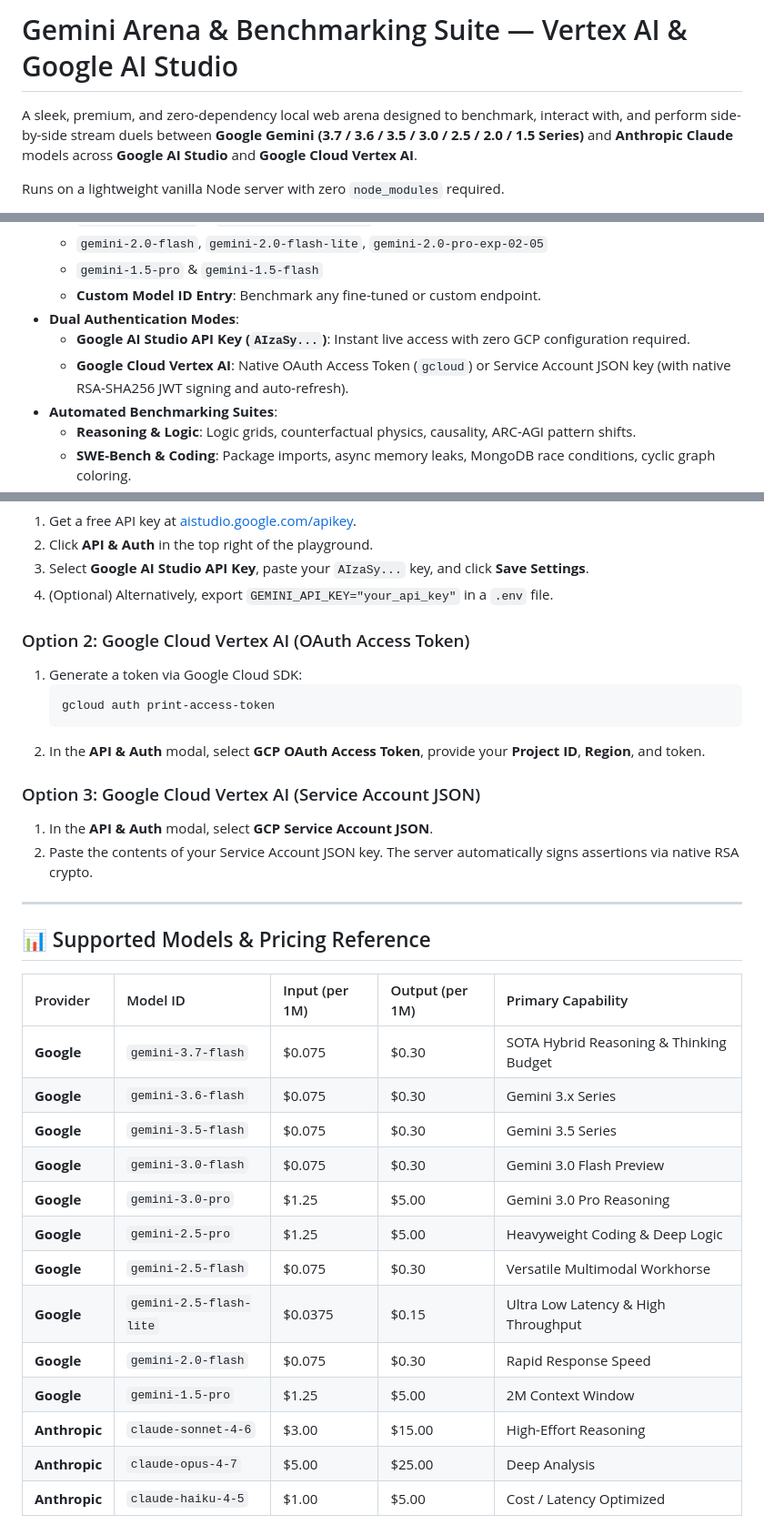
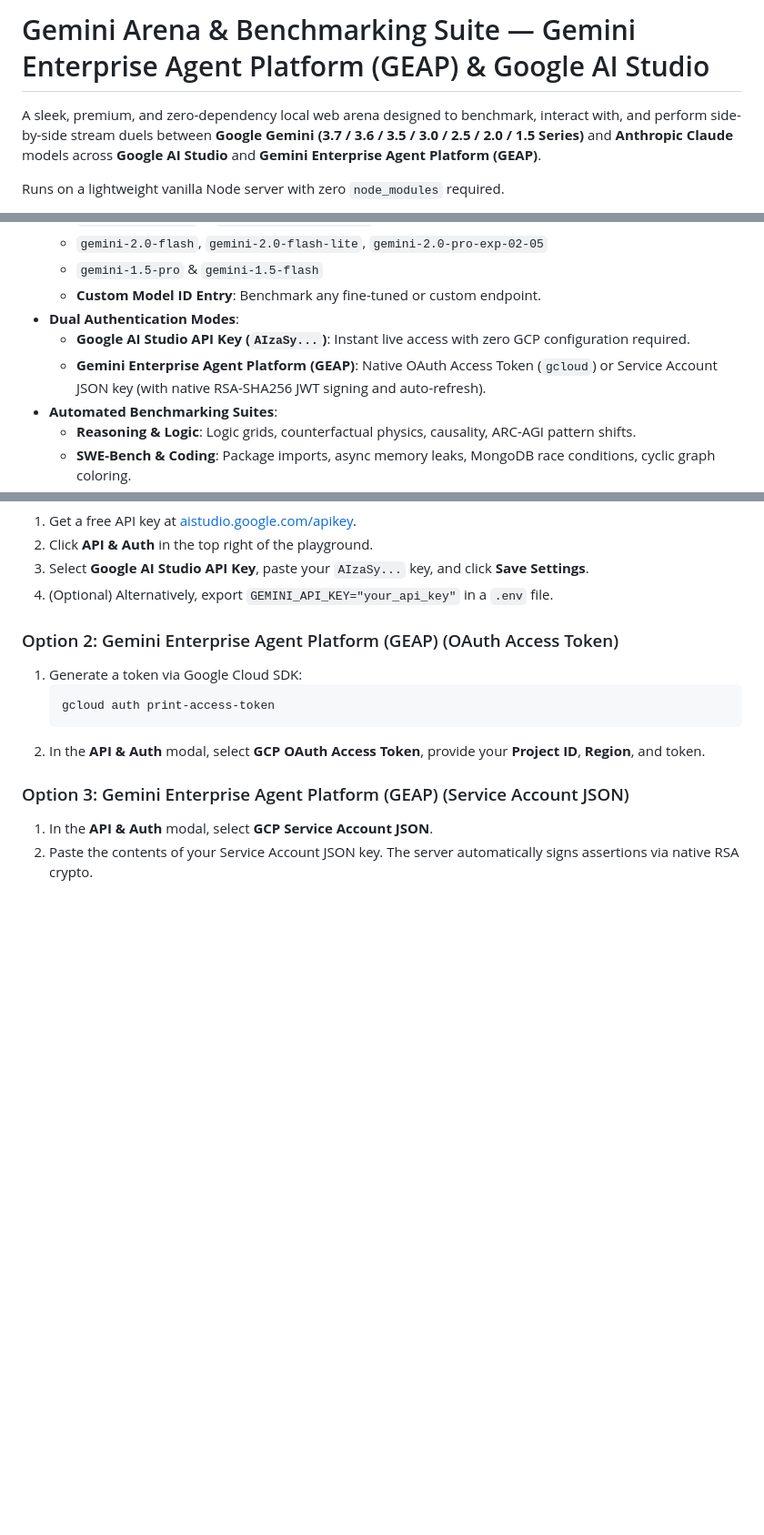
Before and after one commit to mokabiru/vertex-ai-playground, a Markdown page: README.md, 3 parts joined by grey strips. Shown at 91% size. GitHub-like rendering; blank space fills up the shorter version.

Commit message:
docs: rename Vertex AI references to GEAP and remove pricing section from README

````diff
--- a/README.md
+++ b/README.md
@@ -1,6 +1,6 @@
-# Gemini Arena & Benchmarking Suite — Vertex AI & Google AI Studio
+# Gemini Arena & Benchmarking Suite — Gemini Enterprise Agent Platform (GEAP) & Google AI Studio
 
-A sleek, premium, and zero-dependency local web arena designed to benchmark, interact with, and perform side-by-side stream duels between **Google Gemini (3.7 / 3.6 / 3.5 / 3.0 / 2.5 / 2.0 / 1.5 Series)** and **Anthropic Claude** models across **Google AI Studio** and **Google Cloud Vertex AI**.
+A sleek, premium, and zero-dependency local web arena designed to benchmark, interact with, and perform side-by-side stream duels between **Google Gemini (3.7 / 3.6 / 3.5 / 3.0 / 2.5 / 2.0 / 1.5 Series)** and **Anthropic Claude** models across **Google AI Studio** and **Gemini Enterprise Agent Platform (GEAP)**.
 
 Runs on a lightweight vanilla Node server with zero `node_modules` required.
 
@@ -21,7 +21,7 @@ Runs on a lightweight vanilla Node server with zero `node_modules` required.
   - **Custom Model ID Entry**: Benchmark any fine-tuned or custom endpoint.
 - **Dual Authentication Modes**:
   - **Google AI Studio API Key (`AIzaSy...`)**: Instant live access with zero GCP configuration required.
-  - **Google Cloud Vertex AI**: Native OAuth Access Token (`gcloud`) or Service Account JSON key (with native RSA-SHA256 JWT signing and auto-refresh).
+  - **Gemini Enterprise Agent Platform (GEAP)**: Native OAuth Access Token (`gcloud`) or Service Account JSON key (with native RSA-SHA256 JWT signing and auto-refresh).
 - **Automated Benchmarking Suites**:
   - **Reasoning & Logic**: Logic grids, counterfactual physics, causality, ARC-AGI pattern shifts.
   - **SWE-Bench & Coding**: Package imports, async memory leaks, MongoDB race conditions, cyclic graph coloring.
@@ -75,33 +75,13 @@ To run live models against Google endpoints:
 3. Select **Google AI Studio API Key**, paste your `AIzaSy...` key, and click **Save Settings**.
 4. (Optional) Alternatively, export `GEMINI_API_KEY="your_api_key"` in a `.env` file.
 
-### Option 2: Google Cloud Vertex AI (OAuth Access Token)
+### Option 2: Gemini Enterprise Agent Platform (GEAP) (OAuth Access Token)
 1. Generate a token via Google Cloud SDK:
    ```bash
    gcloud auth print-access-token
    ```
 2. In the **API & Auth** modal, select **GCP OAuth Access Token**, provide your **Project ID**, **Region**, and token.
 
-### Option 3: Google Cloud Vertex AI (Service Account JSON)
+### Option 3: Gemini Enterprise Agent Platform (GEAP) (Service Account JSON)
 1. In the **API & Auth** modal, select **GCP Service Account JSON**.
 2. Paste the contents of your Service Account JSON key. The server automatically signs assertions via native RSA crypto.
-
----
-
-## 📊 Supported Models & Pricing Reference
-
-| Provider | Model ID | Input (per 1M) | Output (per 1M) | Primary Capability |
-| :--- | :--- | :--- | :--- | :--- |
-| **Google** | `gemini-3.7-flash` | $0.075 | $0.30 | SOTA Hybrid Reasoning & Thinking Budget |
-| **Google** | `gemini-3.6-flash` | $0.075 | $0.30 | Gemini 3.x Series |
-| **Google** | `gemini-3.5-flash` | $0.075 | $0.30 | Gemini 3.5 Series |
-| **Google** | `gemini-3.0-flash` | $0.075 | $0.30 | Gemini 3.0 Flash Preview |
-| **Google** | `gemini-3.0-pro` | $1.25 | $5.00 | Gemini 3.0 Pro Reasoning |
-| **Google** | `gemini-2.5-pro` | $1.25 | $5.00 | Heavyweight Coding & Deep Logic |
-| **Google** | `gemini-2.5-flash` | $0.075 | $0.30 | Versatile Multimodal Workhorse |
-| **Google** | `gemini-2.5-flash-lite` | $0.0375 | $0.15 | Ultra Low Latency & High Throughput |
-| **Google** | `gemini-2.0-flash` | $0.075 | $0.30 | Rapid Response Speed |
-| **Google** | `gemini-1.5-pro` | $1.25 | $5.00 | 2M Context Window |
-| **Anthropic** | `claude-sonnet-4-6` | $3.00 | $15.00 | High-Effort Reasoning |
-| **Anthropic** | `claude-opus-4-7` | $5.00 | $25.00 | Deep Analysis |
-| **Anthropic** | `claude-haiku-4-5` | $1.00 | $5.00 | Cost / Latency Optimized |
````
